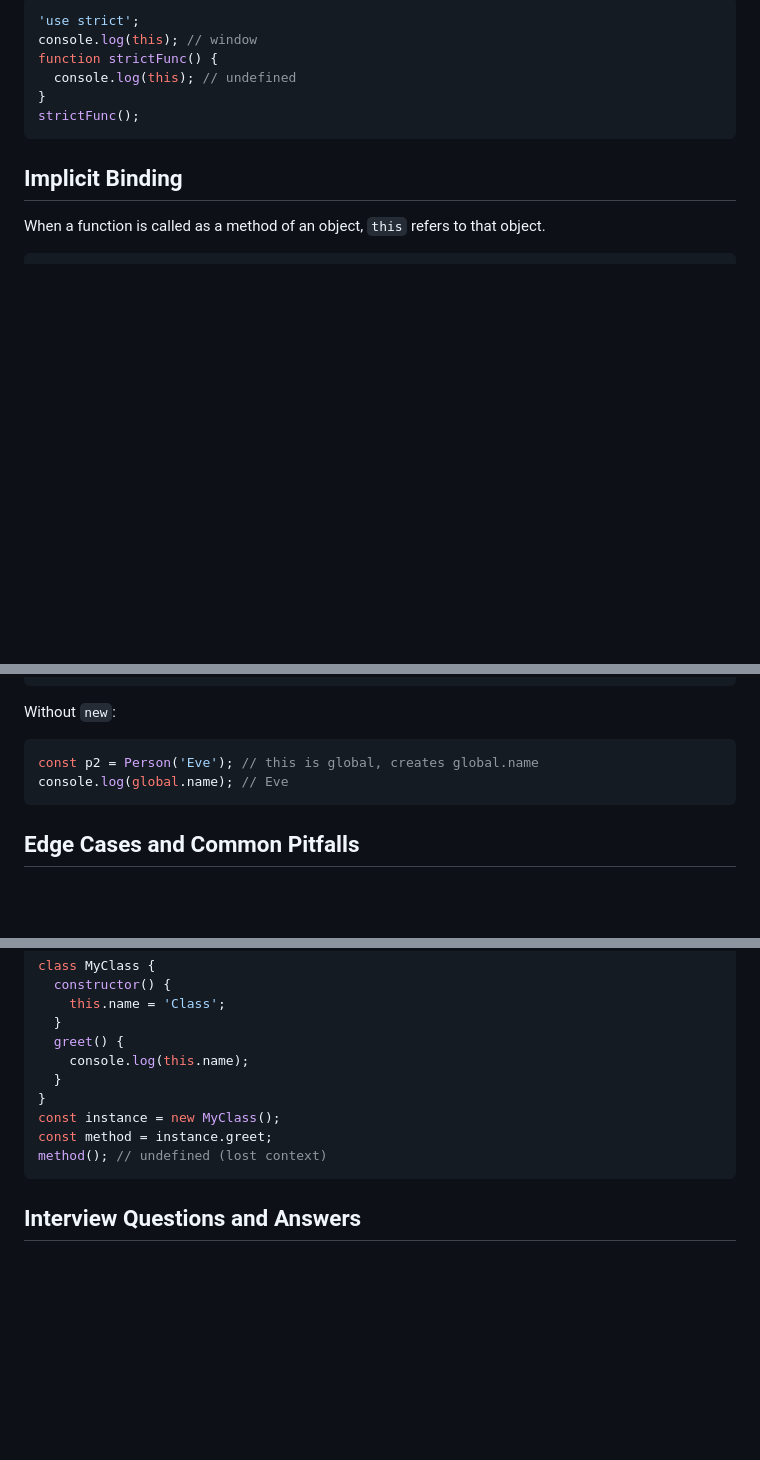
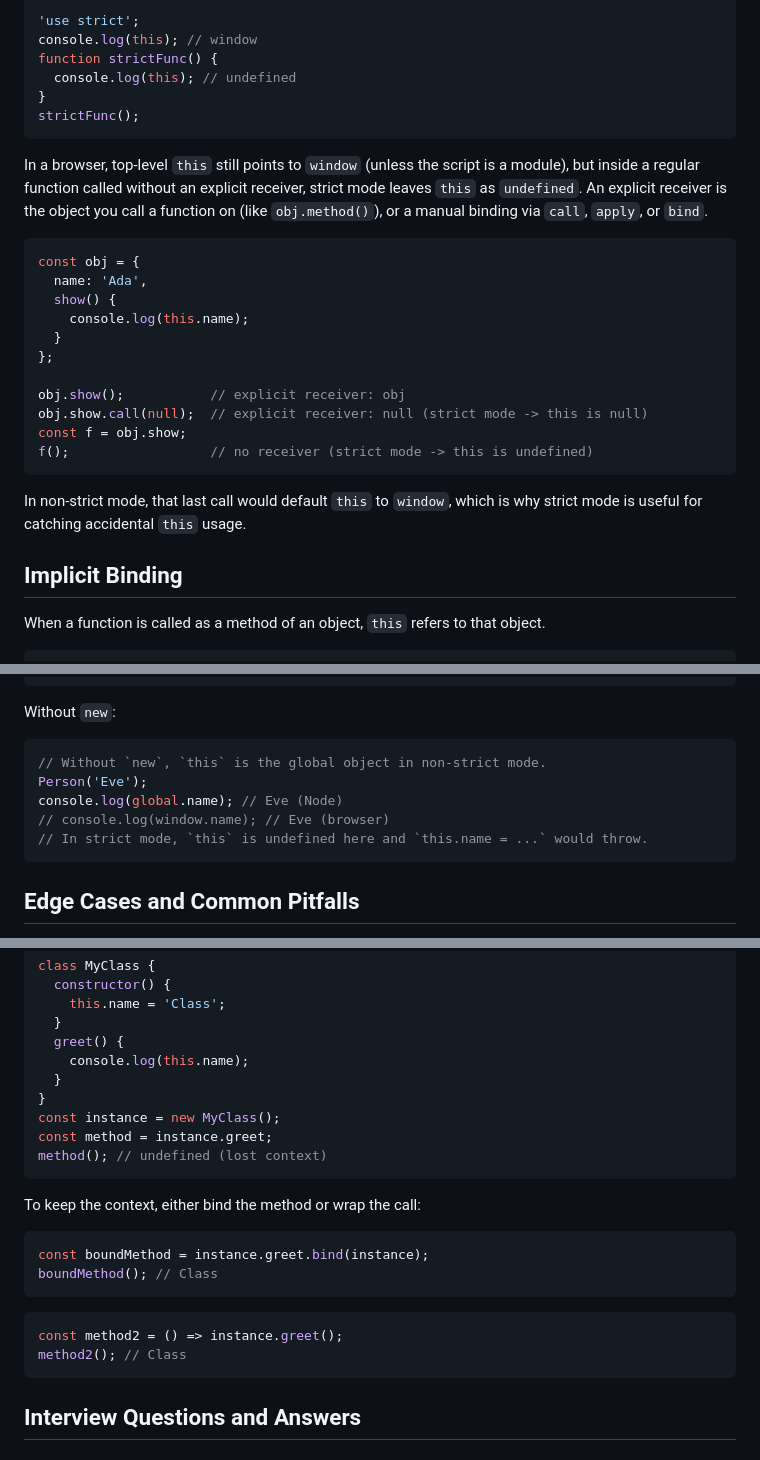
Before and after one commit to lgalaz/fullstack-javascript, a Markdown page: javascript/This_Bind_Call_Apply/explanation.md, 3 parts joined by grey strips. GitHub-like rendering; blank space fills up the shorter version.

````diff
--- a/javascript/This_Bind_Call_Apply/explanation.md
+++ b/javascript/This_Bind_Call_Apply/explanation.md
@@ -26,6 +26,24 @@ function strictFunc() {
 }
 strictFunc();
 ```
+
+In a browser, top-level `this` still points to `window` (unless the script is a module), but inside a regular function called without an explicit receiver, strict mode leaves `this` as `undefined`. An explicit receiver is the object you call a function on (like `obj.method()`), or a manual binding via `call`, `apply`, or `bind`.
+
+```javascript
+const obj = {
+  name: 'Ada',
+  show() {
+    console.log(this.name);
+  }
+};
+
+obj.show();           // explicit receiver: obj
+obj.show.call(null);  // explicit receiver: null (strict mode -> this is null)
+const f = obj.show;
+f();                  // no receiver (strict mode -> this is undefined)
+```
+
+In non-strict mode, that last call would default `this` to `window`, which is why strict mode is useful for catching accidental `this` usage.
 
 ## Implicit Binding
 
@@ -157,8 +190,11 @@ p.greet(); // Hello, I'm Dave
 Without `new`:
 
 ```javascript
-const p2 = Person('Eve'); // this is global, creates global.name
-console.log(global.name); // Eve
+// Without `new`, `this` is the global object in non-strict mode.
+Person('Eve');
+console.log(global.name); // Eve (Node)
+// console.log(window.name); // Eve (browser)
+// In strict mode, `this` is undefined here and `this.name = ...` would throw.
 ```
 
 ## Edge Cases and Common Pitfalls
@@ -187,6 +223,18 @@ const method = instance.greet;
 method(); // undefined (lost context)
 ```
 
+To keep the context, either bind the method or wrap the call:
+
+```javascript
+const boundMethod = instance.greet.bind(instance);
+boundMethod(); // Class
+```
+
+```javascript
+const method2 = () => instance.greet();
+method2(); // Class
+```
+
 ## Interview Questions and Answers
 
 ### 1. What is `this` in JavaScript?
````
Also changed, not shown: other parts of javascript/This_Bind_Call_Apply/explanation.md (+19 -0 lines), javascript/VariableDeclarations_Scope_Hoisting/explanation.md (+37 -0 lines), javascript/Immutability_Reference_Value/explanation.md (line endings or trailing spaces).
